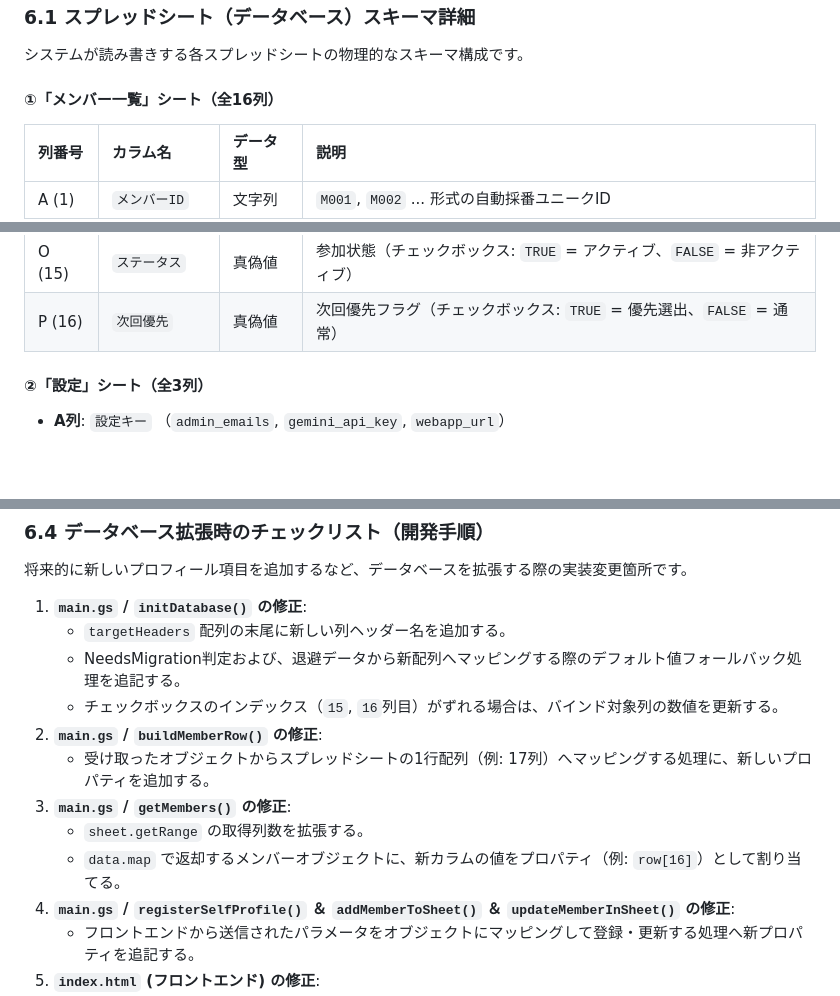
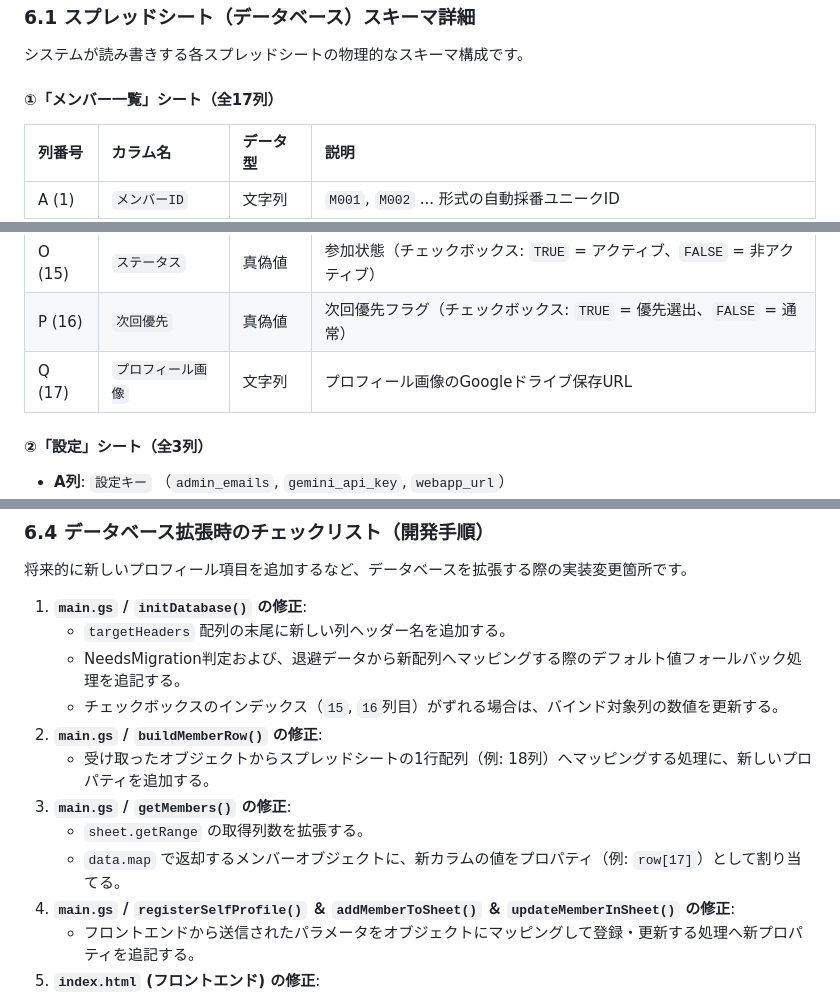
Before and after one commit to hiroki-chii/communicationApp, a Markdown page: operation_manual.md, 3 parts joined by grey strips. GitHub-like rendering; blank space fills up the shorter version.

```diff
--- a/operation_manual.md
+++ b/operation_manual.md
@@ -144,7 +160,7 @@ Gemini AIによるマッチング実行時、バックエンドからGemini API
 ### 6.1 スプレッドシート（データベース）スキーマ詳細
 システムが読み書きする各スプレッドシートの物理的なスキーマ構成です。
 
-#### ①「メンバー一覧」シート（全16列）
+#### ①「メンバー一覧」シート（全17列）
 | 列番号 | カラム名 | データ型 | 説明 |
 | :--- | :--- | :--- | :--- |
 | A (1) | `メンバーID` | 文字列 | `M001`, `M002` ... 形式の自動採番ユニークID |
@@ -163,6 +179,7 @@ Gemini AIによるマッチング実行時、バックエンドからGemini API
 | N (14)| `配慮事項` | 文字列 | アレルギーや時間制限などの個別要望（全体非公開） |
 | O (15)| `ステータス` | 真偽値 | 参加状態（チェックボックス: `TRUE` = アクティブ、`FALSE` = 非アクティブ） |
 | P (16)| `次回優先` | 真偽値 | 次回優先フラグ（チェックボックス: `TRUE` = 優先選出、`FALSE` = 通常） |
+| Q (17)| `プロフィール画像` | 文字列 | プロフィール画像のGoogleドライブ保存URL |
 
 #### ②「設定」シート（全3列）
 *   **A列**: `設定キー` （`admin_emails`, `gemini_api_key`, `webapp_url`）
@@ -231,10 +248,10 @@ GASの実行時間制限（最大6分）によるタイムアウトを回避す
     *   NeedsMigration判定および、退避データから新配列へマッピングする際のデフォルト値フォールバック処理を追記する。
     *   チェックボックスのインデックス（`15`, `16`列目）がずれる場合は、バインド対象列の数値を更新する。
 2.  **`main.gs` / `buildMemberRow()` の修正**:
-    *   受け取ったオブジェクトからスプレッドシートの1行配列（例: 17列）へマッピングする処理に、新しいプロパティを追加する。
+    *   受け取ったオブジェクトからスプレッドシートの1行配列（例: 18列）へマッピングする処理に、新しいプロパティを追加する。
 3.  **`main.gs` / `getMembers()` の修正**:
     *   `sheet.getRange` の取得列数を拡張する。
-    *   `data.map` で返却するメンバーオブジェクトに、新カラムの値をプロパティ（例: `row[16]`）として割り当てる。
+    *   `data.map` で返却するメンバーオブジェクトに、新カラムの値をプロパティ（例: `row[17]`）として割り当てる。
 4.  **`main.gs` / `registerSelfProfile()` ＆ `addMemberToSheet()` ＆ `updateMemberInSheet()` の修正**:
     *   フロントエンドから送信されたパラメータをオブジェクトにマッピングして登録・更新する処理へ新プロパティを追記する。
 5.  **`index.html` (フロントエンド) の修正**:
```
Also changed, not shown: other parts of operation_manual.md (+20 -4 lines), history.md (+11 -0 lines).
